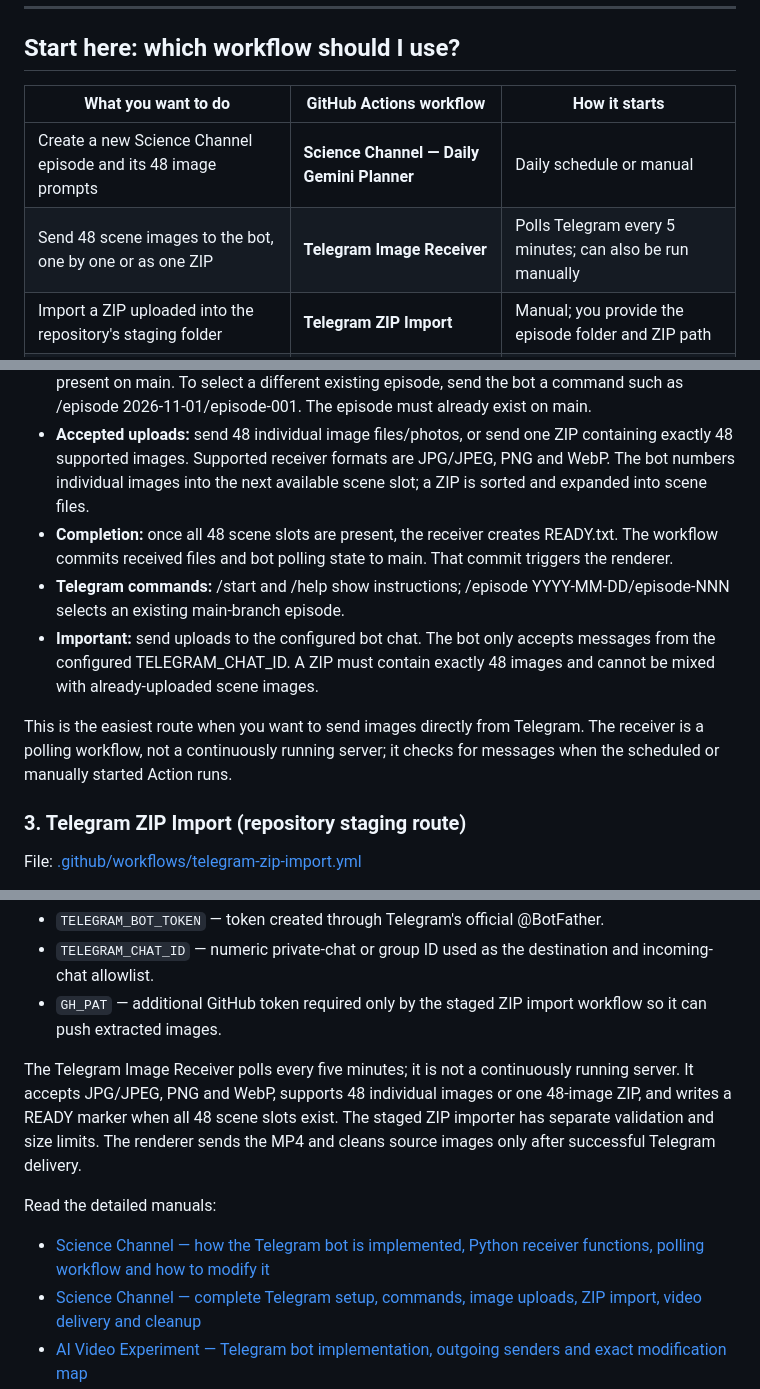
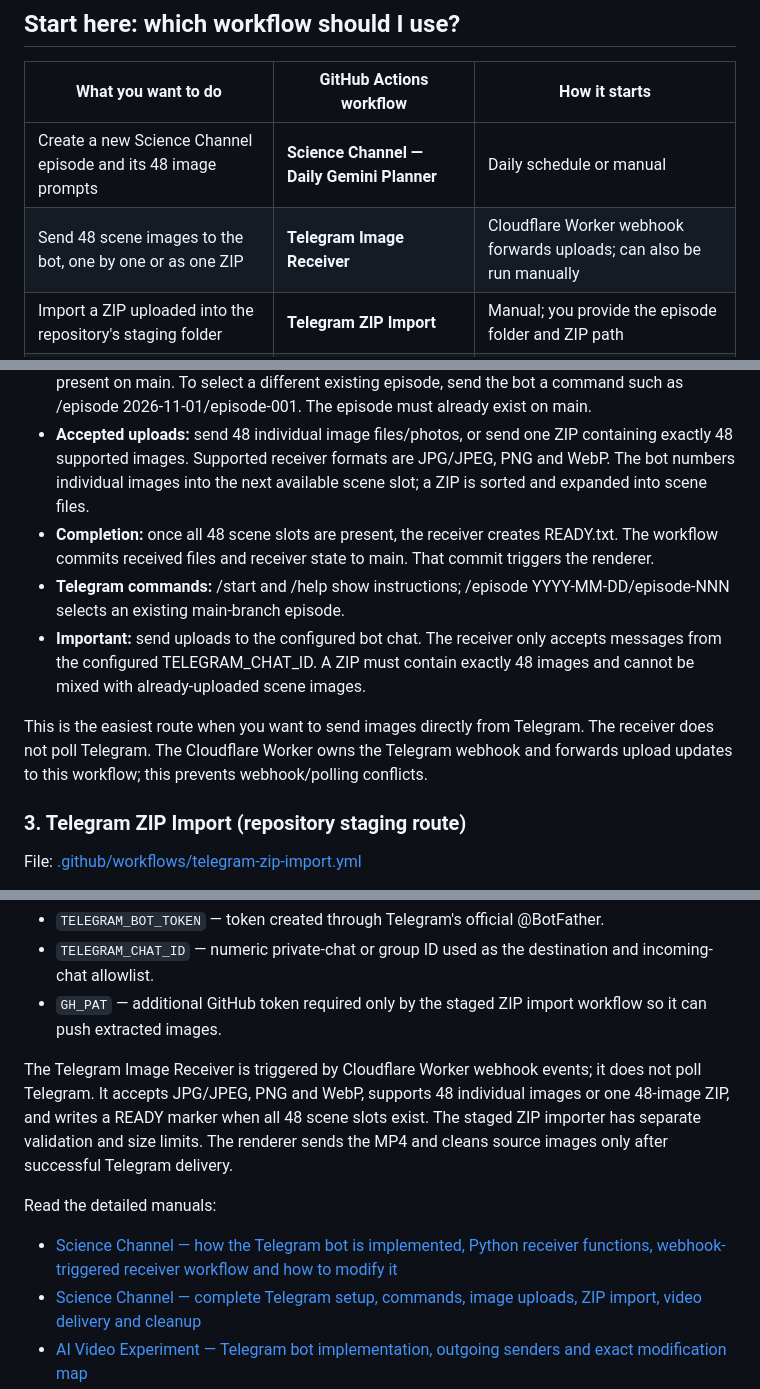
Before and after one commit to manojkumar166-png/stickman-lab, a Markdown page: README.md, 3 parts joined by grey strips. GitHub-like rendering.

Commit message:
Correct Telegram receiver documentation for Worker webhook

```diff
--- a/README.md
+++ b/README.md
@@ -14,7 +14,7 @@ The Science Channel pipeline is the current episode-based workflow. Its planning
 | What you want to do | GitHub Actions workflow | How it starts |
 |---|---|---|
 | Create a new Science Channel episode and its 48 image prompts | **Science Channel — Daily Gemini Planner** | Daily schedule or manual |
-| Send 48 scene images to the bot, one by one or as one ZIP | **Telegram Image Receiver** | Polls Telegram every 5 minutes; can also be run manually |
+| Send 48 scene images to the bot, one by one or as one ZIP | **Telegram Image Receiver** | Cloudflare Worker webhook forwards uploads; can also be run manually |
 | Import a ZIP uploaded into the repository's staging folder | **Telegram ZIP Import** | Manual; you provide the episode folder and ZIP path |
 | Turn an episode's 48 images into a final MP4 | **Free Science Visuals — Render Ready Episode** | Push of incoming files / READY marker, or manual |
 | Run the separate Cloudflare AI-art experiment | **AI Video Experiment** | Daily schedule or manual |
@@ -48,11 +48,11 @@ File: [.github/workflows/telegram-image-receiver.yml](.github/workflows/telegram
 - **Branch:** checks out and commits only to main.
 - **Episode selection:** by default it automatically selects the newest episode package currently present on main. To select a different existing episode, send the bot a command such as /episode 2026-11-01/episode-001. The episode must already exist on main.
 - **Accepted uploads:** send 48 individual image files/photos, or send one ZIP containing exactly 48 supported images. Supported receiver formats are JPG/JPEG, PNG and WebP. The bot numbers individual images into the next available scene slot; a ZIP is sorted and expanded into scene files.
-- **Completion:** once all 48 scene slots are present, the receiver creates READY.txt. The workflow commits received files and bot polling state to main. That commit triggers the renderer.
+- **Completion:** once all 48 scene slots are present, the receiver creates READY.txt. The workflow commits received files and receiver state to main. That commit triggers the renderer.
 - **Telegram commands:** /start and /help show instructions; /episode YYYY-MM-DD/episode-NNN selects an existing main-branch episode.
-- **Important:** send uploads to the configured bot chat. The bot only accepts messages from the configured TELEGRAM_CHAT_ID. A ZIP must contain exactly 48 images and cannot be mixed with already-uploaded scene images.
+- **Important:** send uploads to the configured bot chat. The receiver only accepts messages from the configured TELEGRAM_CHAT_ID. A ZIP must contain exactly 48 images and cannot be mixed with already-uploaded scene images.
 
-This is the easiest route when you want to send images directly from Telegram. The receiver is a polling workflow, not a continuously running server; it checks for messages when the scheduled or manually started Action runs.
+This is the easiest route when you want to send images directly from Telegram. The receiver does not poll Telegram. The Cloudflare Worker owns the Telegram webhook and forwards upload updates to this workflow; this prevents webhook/polling conflicts.
 
 ### 3. Telegram ZIP Import (repository staging route)
 
@@ -267,10 +267,10 @@ Shared Science Channel/legacy secret names:
 - `TELEGRAM_CHAT_ID` — numeric private-chat or group ID used as the destination and incoming-chat allowlist.
 - `GH_PAT` — additional GitHub token required only by the staged ZIP import workflow so it can push extracted images.
 
-The Telegram Image Receiver polls every five minutes; it is not a continuously running server. It accepts JPG/JPEG, PNG and WebP, supports 48 individual images or one 48-image ZIP, and writes a READY marker when all 48 scene slots exist. The staged ZIP importer has separate validation and size limits. The renderer sends the MP4 and cleans source images only after successful Telegram delivery.
+The Telegram Image Receiver is triggered by Cloudflare Worker webhook events; it does not poll Telegram. It accepts JPG/JPEG, PNG and WebP, supports 48 individual images or one 48-image ZIP, and writes a READY marker when all 48 scene slots exist. The staged ZIP importer has separate validation and size limits. The renderer sends the MP4 and cleans source images only after successful Telegram delivery.
 
 Read the detailed manuals:
-- [Science Channel — how the Telegram bot is implemented, Python receiver functions, polling workflow and how to modify it](science-channel/README.md#1a-how-the-existing-bot-is-implemented-code-level-map)
+- [Science Channel — how the Telegram bot is implemented, Python receiver functions, webhook-triggered receiver workflow and how to modify it](science-channel/README.md#1a-how-the-existing-bot-is-implemented-code-level-map)
 - [Science Channel — complete Telegram setup, commands, image uploads, ZIP import, video delivery and cleanup](science-channel/README.md#-telegram-operations--detailed-science-channel-manual)
 - [AI Video Experiment — Telegram bot implementation, outgoing senders and exact modification map](AI_README.md#-how-the-telegram-bot-is-actually-implemented-in-this-repository)
 - [AI Video Experiment — Telegram bot setup, secrets, Bot API behavior, delivery order and troubleshooting](AI_README.md#-telegram--complete-bot-setup-upload-delivery-and-modification-guide)
```
Also changed, not shown: other parts of README.md (+1 -1 lines).
